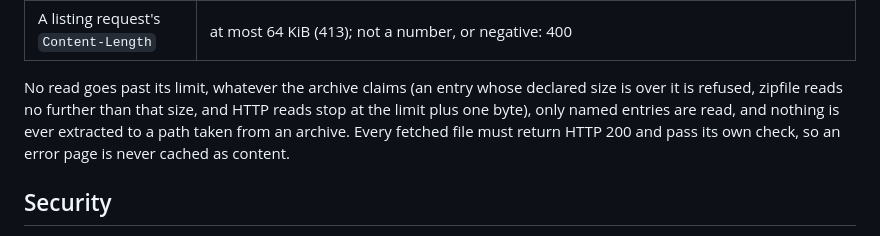
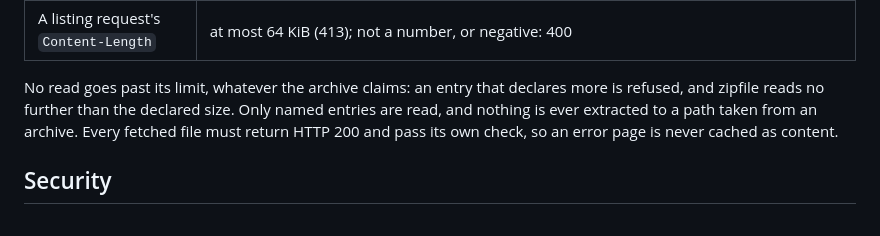
Before and after one commit to HaleTechCo/easy-update-center, a Markdown page: docs/architecture/repo-adapter.md, the part around the change. Rendered like a GitHub page.

Commit message:
Rewrap the docs lines the review fixes left long
The archive-limits sentence also reads as two sentences now.

Co-Authored-By: Claude Opus 5.5 (1M context) <noreply@anthropic.com>

```diff
--- a/docs/architecture/repo-adapter.md
+++ b/docs/architecture/repo-adapter.md
@@ -131,9 +131,10 @@ Archives are untrusted input.
 | An idle connection | closed after 120 s |
 | A listing request's `Content-Length` | at most 64 KiB (413); not a number, or negative: 400 |
 
-No read goes past its limit, whatever the archive claims (an entry whose declared size is over it is refused, zipfile reads no further than that size, and HTTP reads stop at the limit plus one byte), only named entries are read, and
-nothing is ever extracted to a path taken from an archive. Every fetched file must return HTTP 200
-and pass its own check, so an error page is never cached as content.
+No read goes past its limit, whatever the archive claims: an entry that declares more is refused,
+and zipfile reads no further than the declared size. Only named entries are read, and nothing is
+ever extracted to a path taken from an archive. Every fetched file must return HTTP 200 and pass its
+own check, so an error page is never cached as content.
 
 ## Security
 
```
Also changed, not shown: docs/getting-started/airgapped.md (+4 -3 lines), docs/reference/cli.md (+2 -2 lines).
